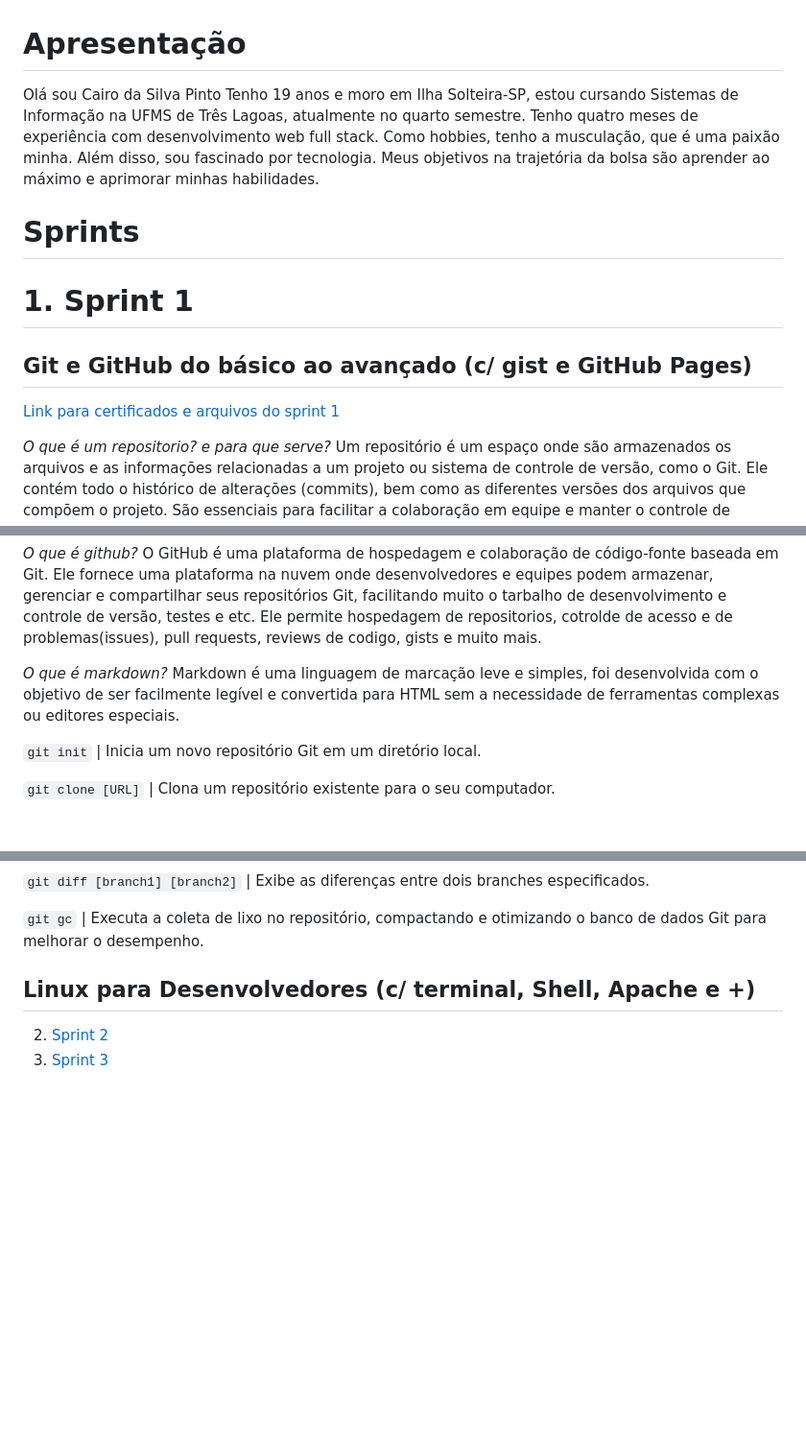
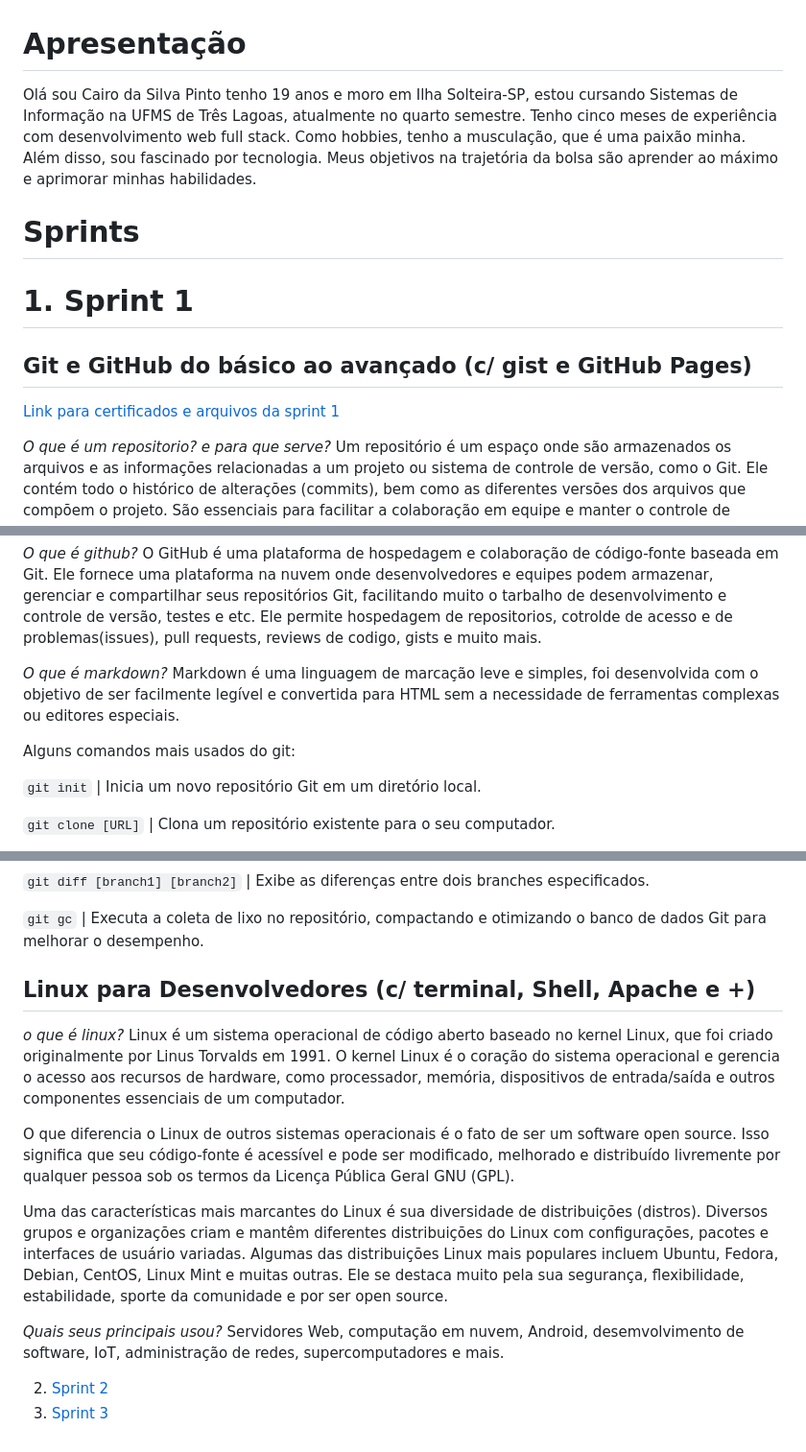
Before and after one commit to cairodasilvapinto/Scholarship_Program_Compass_Uol_AWS_Cloud_Data_Engineering, a Markdown page: README.md, 3 parts joined by grey strips. Shown: that part at 96% size. Rendered like a GitHub page; blank space fills up the shorter version.

```diff
--- a/README.md
+++ b/README.md
@@ -1,12 +1,12 @@
 
 # Apresentação
 
-Olá sou Cairo da Silva Pinto Tenho 19 anos e moro em Ilha Solteira-SP, estou cursando Sistemas de Informação na UFMS de Três Lagoas, atualmente no quarto semestre. Tenho quatro meses de experiência com desenvolvimento web full stack. Como hobbies, tenho a musculação, que é uma paixão minha. Além disso, sou fascinado por tecnologia. Meus objetivos na trajetória da bolsa são aprender ao máximo e aprimorar minhas habilidades.
+Olá sou Cairo da Silva Pinto tenho 19 anos e moro em Ilha Solteira-SP, estou cursando Sistemas de Informação na UFMS de Três Lagoas, atualmente no quarto semestre. Tenho cinco meses de experiência com desenvolvimento web full stack. Como hobbies, tenho a musculação, que é uma paixão minha. Além disso, sou fascinado por tecnologia. Meus objetivos na trajetória da bolsa são aprender ao máximo e aprimorar minhas habilidades.
 
 # Sprints
 # 1. Sprint 1
 ## Git e GitHub do básico ao avançado (c/ gist e GitHub Pages)
-[Link para certificados e arquivos do sprint 1](https://github.com/cairodasilvapinto/bolsaCOMPASS/tree/main/SPRINT1)
+[Link para certificados e arquivos da sprint 1](https://github.com/cairodasilvapinto/bolsaCOMPASS/tree/main/SPRINT1)
 
 *O que é um repositorio? e para que serve?* Um repositório é um espaço onde são armazenados os arquivos e as informações relacionadas a um projeto ou sistema de controle de versão, como o Git. Ele contém todo o histórico de alterações (commits), bem como as diferentes versões dos arquivos que compõem o projeto. São essenciais para facilitar a colaboração em equipe e manter o controle de versões de um projeto. Eles são fundamentais para o desenvolvimento de software colaborativo, pois permitem que várias pessoas trabalhem no mesmo projeto sem interferir no trabalho umas das outras.
 
@@ -15,6 +15,8 @@ Olá sou Cairo da Silva Pinto Tenho 19 anos e moro em Ilha Solteira-SP, estou cu
 *O que é github?* O GitHub é uma plataforma de hospedagem e colaboração de código-fonte baseada em Git. Ele fornece uma plataforma na nuvem onde desenvolvedores e equipes podem armazenar, gerenciar e compartilhar seus repositórios Git, facilitando muito o tarbalho de desenvolvimento e controle de versão, testes e etc. Ele permite hospedagem de repositorios, cotrolde de acesso e de problemas(issues), pull requests, reviews de codigo, gists e muito mais.
 
 *O que é markdown?* Markdown é uma linguagem de marcação leve e simples, foi desenvolvida com o objetivo de ser facilmente legível e convertida para HTML sem a necessidade de ferramentas complexas ou editores especiais.
+
+Alguns comandos mais usados do git:
 
 `git init`                              | Inicia um novo repositório Git em um diretório local.
 
@@ -65,7 +67,13 @@ Olá sou Cairo da Silva Pinto Tenho 19 anos e moro em Ilha Solteira-SP, estou cu
 `git gc`                                | Executa a coleta de lixo no repositório, compactando e otimizando o banco de dados Git para melhorar o desempenho.
 
 ## Linux para Desenvolvedores (c/ terminal, Shell, Apache e +)
+*o que é linux?*  Linux é um sistema operacional de código aberto baseado no kernel Linux, que foi criado originalmente por Linus Torvalds em 1991. O kernel Linux é o coração do sistema operacional e gerencia o acesso aos recursos de hardware, como processador, memória, dispositivos de entrada/saída e outros componentes essenciais de um computador.
 
+O que diferencia o Linux de outros sistemas operacionais é o fato de ser um software open source. Isso significa que seu código-fonte é acessível e pode ser modificado, melhorado e distribuído livremente por qualquer pessoa sob os termos da Licença Pública Geral GNU (GPL).
+
+Uma das características mais marcantes do Linux é sua diversidade de distribuições (distros). Diversos grupos e organizações criam e mantêm diferentes distribuições do Linux com configurações, pacotes e interfaces de usuário variadas. Algumas das distribuições Linux mais populares incluem Ubuntu, Fedora, Debian, CentOS, Linux Mint e muitas outras. Ele se destaca muito pela sua segurança, flexibilidade, estabilidade, sporte da comunidade e por ser open source.
+
+*Quais seus principais usou?* Servidores Web, computação em nuvem, Android, desemvolvimento de software, IoT, administração de redes, supercomputadores e mais.
 
 2. [Sprint 2](/README.md)
 4. [Sprint 3](/README.md)
```
